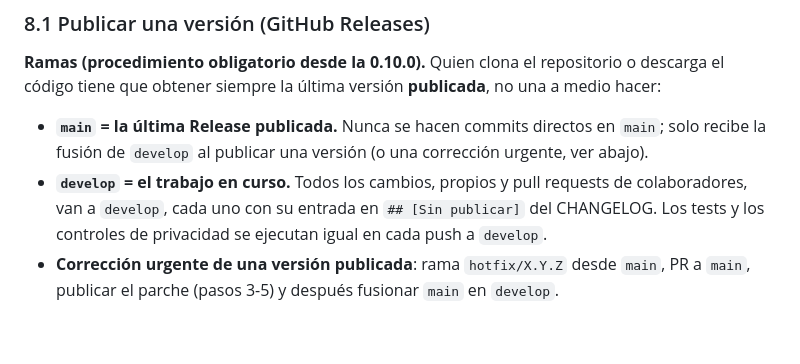
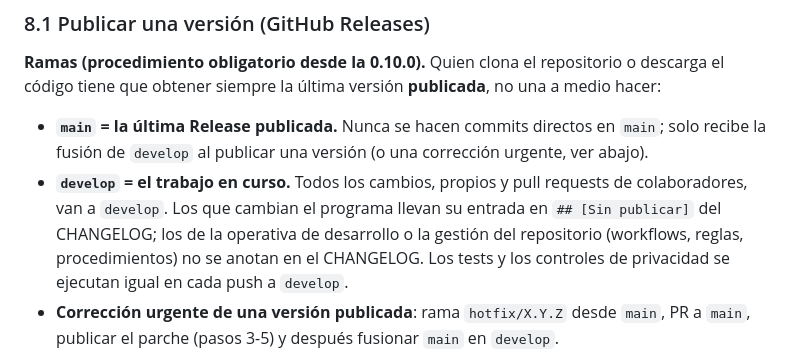
Before and after one commit to gabimarti/analitix, a Markdown page: docs/DOCUMENTACION_TECNICA.md, the part around the change. Drawn GitHub-style; blank space fills up the shorter version.

Commit message:
Keep the changelog to application changes only
Development workflow and repository management changes are no longer listed in CHANGELOG.md.

```diff
--- a/docs/DOCUMENTACION_TECNICA.md
+++ b/docs/DOCUMENTACION_TECNICA.md
@@ -2971,8 +2971,10 @@ versión **publicada**, no una a medio hacer:
   directos en `main`; solo recibe la fusión de `develop` al publicar una
   versión (o una corrección urgente, ver abajo).
 - **`develop` = el trabajo en curso.** Todos los cambios, propios y pull
-  requests de colaboradores, van a `develop`, cada uno con su entrada en
-  `## [Sin publicar]` del CHANGELOG. Los tests y los controles de
+  requests de colaboradores, van a `develop`. Los que cambian el programa
+  llevan su entrada en `## [Sin publicar]` del CHANGELOG; los de la
+  operativa de desarrollo o la gestión del repositorio (workflows, reglas,
+  procedimientos) no se anotan en el CHANGELOG. Los tests y los controles de
   privacidad se ejecutan igual en cada push a `develop`.
 - **Corrección urgente de una versión publicada**: rama `hotfix/X.Y.Z`
   desde `main`, PR a `main`, publicar el parche (pasos 3-5) y después
```
Also changed, not shown: CHANGELOG.md (+3 -5 lines).
